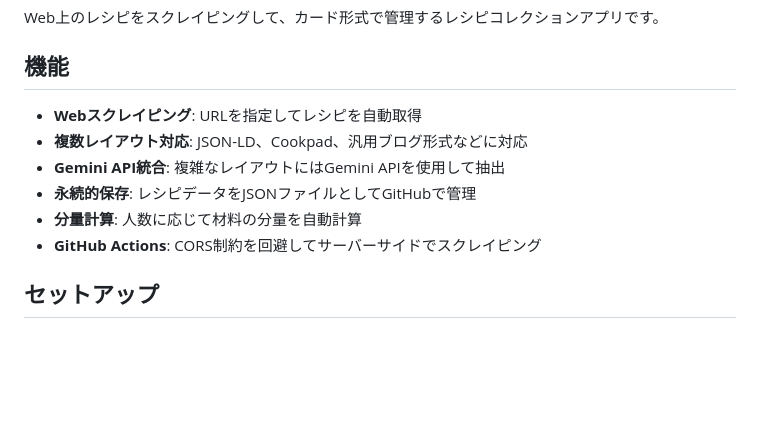
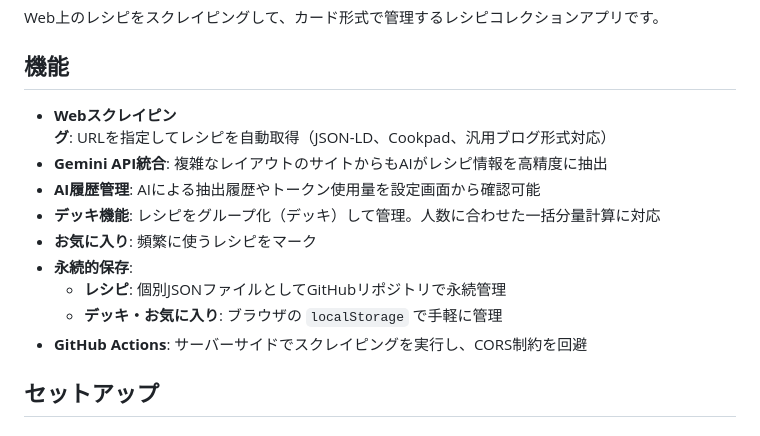
Before and after one commit to soramk/chefs-deck, a Markdown page: README.md, the part around one of its changes. GitHub-like rendering; blank space fills up the shorter version.

```diff
--- a/README.md
+++ b/README.md
@@ -4,12 +4,15 @@ Web上のレシピをスクレイピングして、カード形式で管理す
 
 ## 機能
 
-- **Webスクレイピング**: URLを指定してレシピを自動取得
-- **複数レイアウト対応**: JSON-LD、Cookpad、汎用ブログ形式などに対応
-- **Gemini API統合**: 複雑なレイアウトにはGemini APIを使用して抽出
-- **永続的保存**: レシピデータをJSONファイルとしてGitHubで管理
-- **分量計算**: 人数に応じて材料の分量を自動計算
-- **GitHub Actions**: CORS制約を回避してサーバーサイドでスクレイピング
+- **Webスクレイピング**: URLを指定してレシピを自動取得（JSON-LD、Cookpad、汎用ブログ形式対応）
+- **Gemini API統合**: 複雑なレイアウトのサイトからもAIがレシピ情報を高精度に抽出
+- **AI履歴管理**: AIによる抽出履歴やトークン使用量を設定画面から確認可能
+- **デッキ機能**: レシピをグループ化（デッキ）して管理。人数に合わせた一括分量計算に対応
+- **お気に入り**: 頻繁に使うレシピをマーク
+- **永続的保存**:
+  - **レシピ**: 個別JSONファイルとしてGitHubリポジトリで永続管理
+  - **デッキ・お気に入り**: ブラウザの `localStorage` で手軽に管理
+- **GitHub Actions**: サーバーサイドでスクレイピングを実行し、CORS制約を回避
 
 ## セットアップ
 
```
Also changed, not shown: other parts of README.md (+32 -116 lines).
